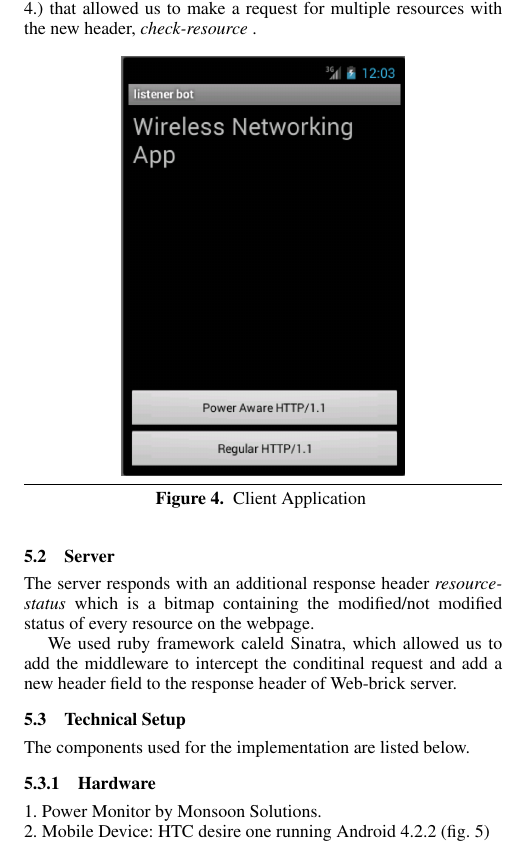
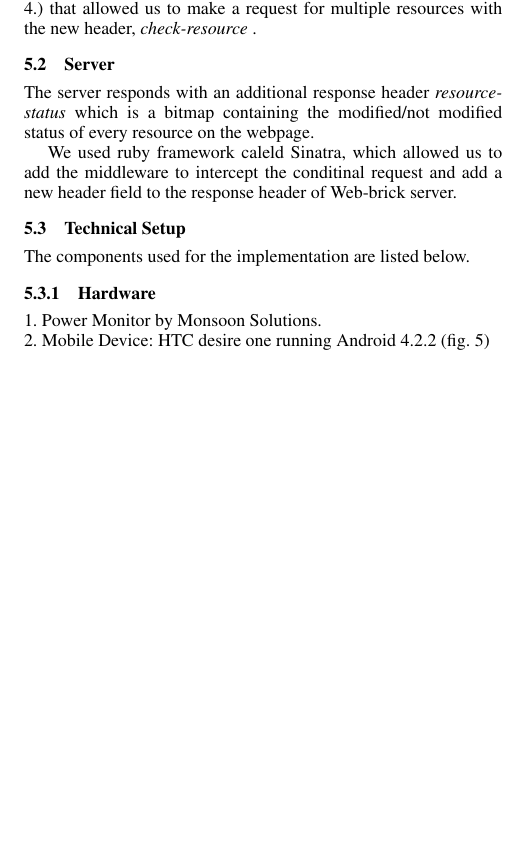
Before and after one commit to goyalankit/wp-app, a LaTeX paper (finalreport/wireless.tex): part of one column of page 3 of 5, cut so that both start at the same text, the shorter picture padded with empty space. Compiled offline with pdfLaTeX; a missing font is replaced by an installed copy or a similar font.

Commit message:
remving the android app image

```diff
--- a/finalreport/wireless.tex
+++ b/finalreport/wireless.tex
@@ -210,12 +210,6 @@ The value of this field will be set to a list of key-value pairs of the resource
 
 We implemented a native android application (shown in figure 4.) that allowed us to make a request for multiple resources with the new header, \it{check-resource} \rm.
 
-\begin{figure}[ht!]
-\centering
-\includegraphics[width=50mm]{app2}
-\caption{Client Application }
-\label{fig:sp_gd_mnist}
-\end{figure}
 
 \subsection{Server}
 
```
Also changed, not shown: finalreport/wireless.pdf, finalreport/wireless.tex (25 more changed lines).
